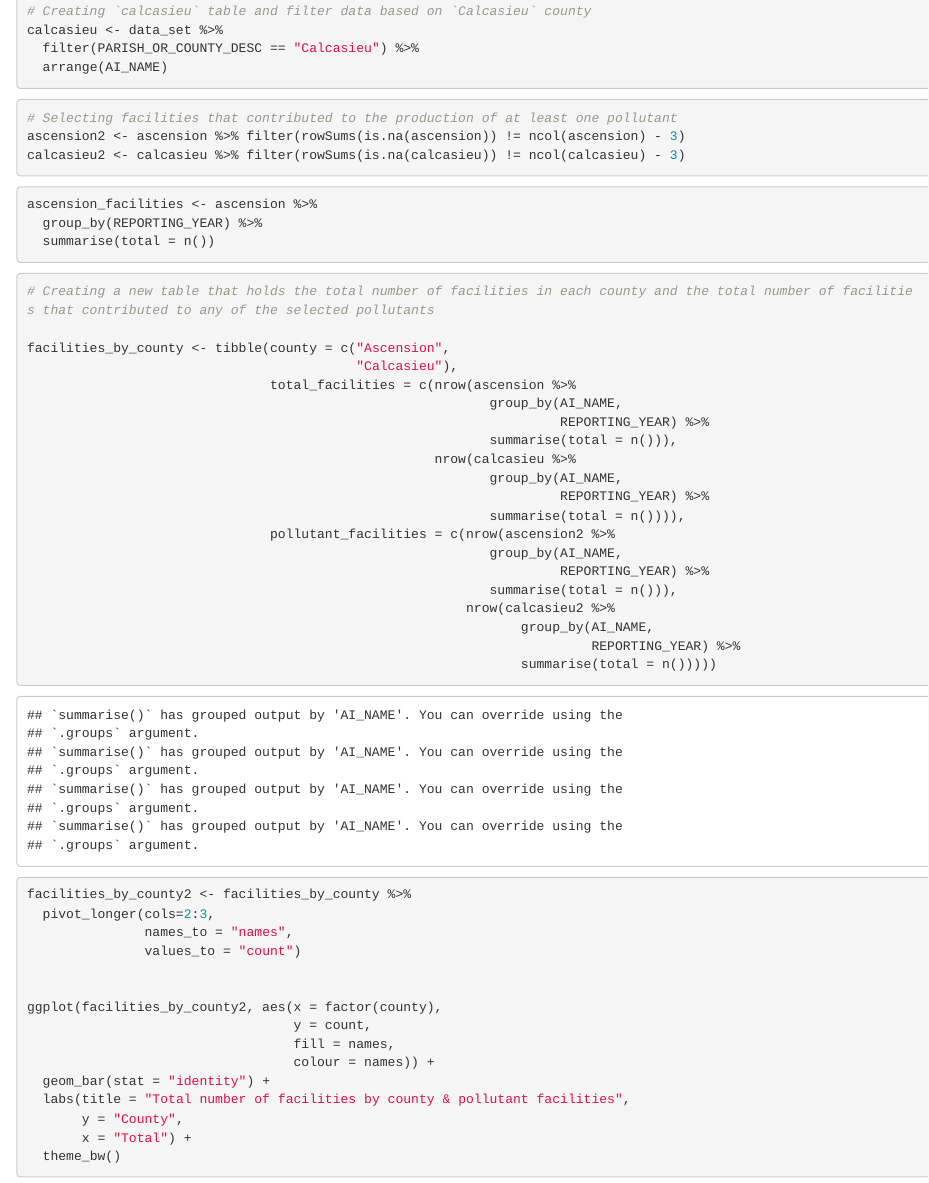
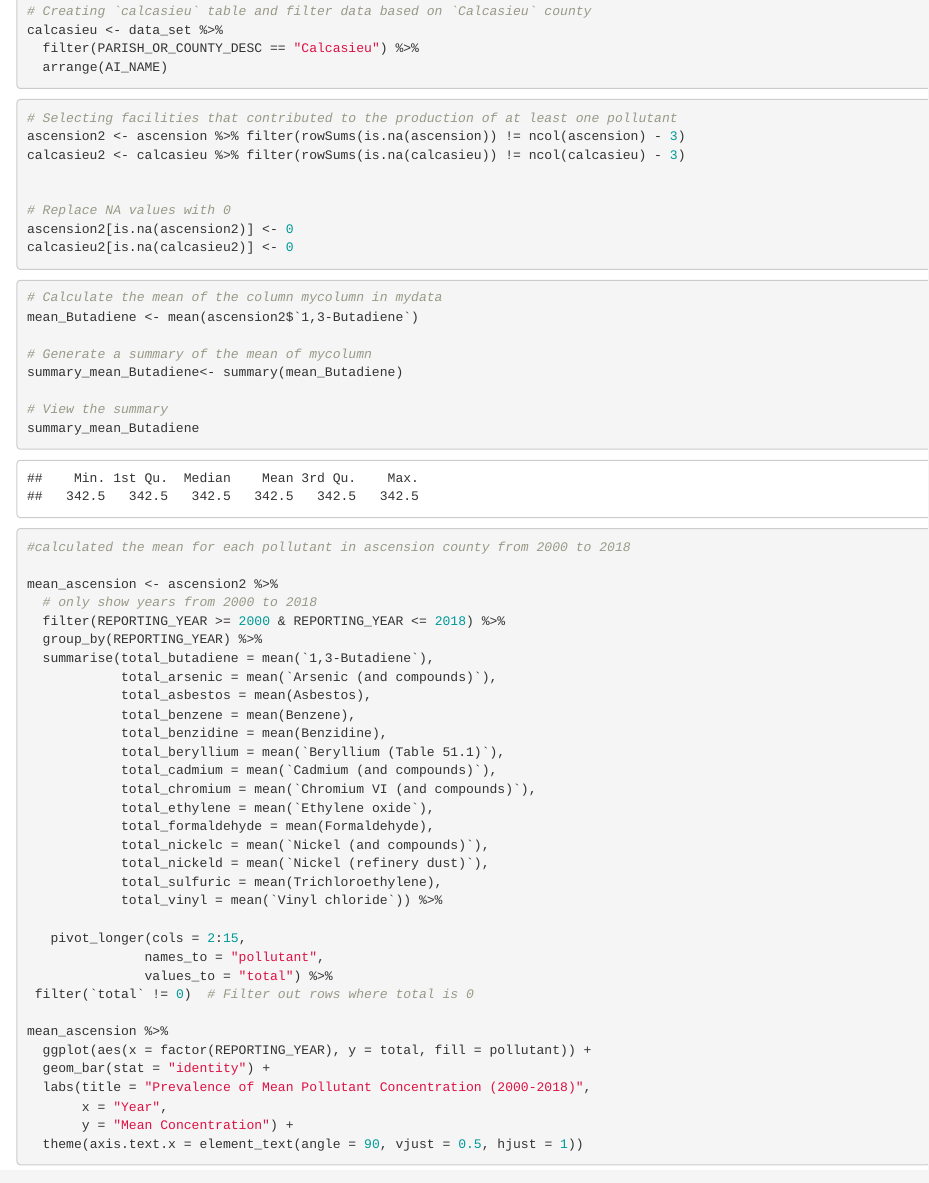
Before and after one commit to lizbetortiz/final_project_comp_112, an R Markdown document (final project.Rmd): the page in a window 1100 px wide, from 1500 px down. Rendered offline with R 4.5, knitr and Pandoc, with nearby package versions; some code elsewhere in the file could not run offline.

Commit message:
created graph of means of pollutants of each county

````diff
--- a/final project.Rmd
+++ b/final project.Rmd
@@ -113,4 +113,55 @@ ascension2 <- ascension %>% filter(rowSums(is.na(ascension)) != ncol(ascension)
 calcasieu2 <- calcasieu %>% filter(rowSums(is.na(calcasieu)) != ncol(calcasieu) - 3)
 
 
+# Replace NA values with 0
+ascension2[is.na(ascension2)] <- 0
+calcasieu2[is.na(calcasieu2)] <- 0
 ```
+
+```{r}
+
+# Calculate the mean of the column mycolumn in mydata
+mean_Butadiene <- mean(ascension2$`1,3-Butadiene`)
+
+# Generate a summary of the mean of mycolumn
+summary_mean_Butadiene<- summary(mean_Butadiene)
+
+# View the summary
+summary_mean_Butadiene
+
+```
+
+```{r}
+#calculated the mean for each pollutant in ascension county from 2000 to 2018
+
+mean_ascension <- ascension2 %>%
+  # only show years from 2000 to 2018
+  filter(REPORTING_YEAR >= 2000 & REPORTING_YEAR <= 2018) %>%
+  group_by(REPORTING_YEAR) %>%
+  summarise(total_butadiene = mean(`1,3-Butadiene`),
+            total_arsenic = mean(`Arsenic (and compounds)`),
+            total_asbestos = mean(Asbestos),
+            total_benzene = mean(Benzene),
+            total_benzidine = mean(Benzidine),
+            total_beryllium = mean(`Beryllium (Table 51.1)`),
+            total_cadmium = mean(`Cadmium (and compounds)`),
+            total_chromium = mean(`Chromium VI (and compounds)`),
+            total_ethylene = mean(`Ethylene oxide`),
+            total_formaldehyde = mean(Formaldehyde),
+            total_nickelc = mean(`Nickel (and compounds)`),
+            total_nickeld = mean(`Nickel (refinery dust)`),
+            total_sulfuric = mean(Trichloroethylene),
+            total_vinyl = mean(`Vinyl chloride`)) %>%
+
+   pivot_longer(cols = 2:15,
+               names_to = "pollutant",
+               values_to = "total") %>%
+ filter(`total` != 0)  # Filter out rows where total is 0
+
+mean_ascension %>%
+  ggplot(aes(x = factor(REPORTING_YEAR), y = total, fill = pollutant)) +
+  geom_bar(stat = "identity") +
+  labs(title = "Prevalence of Mean Pollutant Concentration (2000-2018)",
+       x = "Year",
+       y = "Mean Concentration") +
+  theme(axis.text.x = element_text(angle = 90, vjust = 0.5, hjust = 1))
````
Also changed, not shown: final project.Rmd (50 more changed lines).
